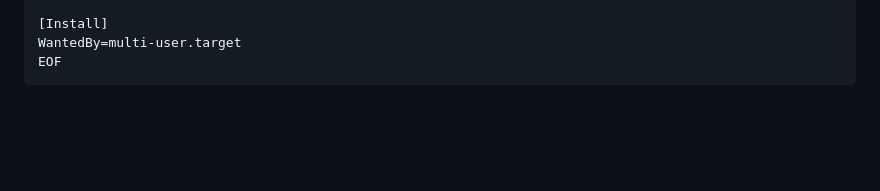
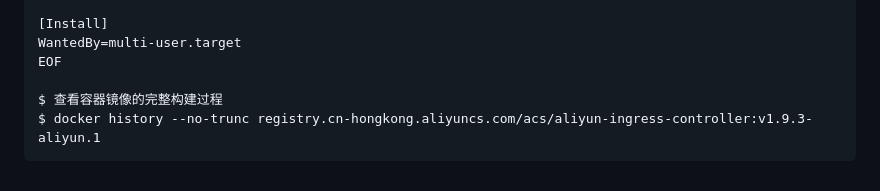
Before and after one commit to ahwhy/myCfgLib, a Markdown page: docker/doc/docker部署.md, the part around the change. GitHub-like rendering; blank space fills up the shorter version.

````diff
--- a/docker/doc/docker部署.md
+++ b/docker/doc/docker部署.md
@@ -105,4 +105,7 @@ TasksMax=infinity
 [Install]
 WantedBy=multi-user.target
 EOF
+
+$ 查看容器镜像的完整构建过程
+$ docker history --no-trunc registry.cn-hongkong.aliyuncs.com/acs/aliyun-ingress-controller:v1.9.3-aliyun.1
 ```
````
Also changed, not shown: kubernetes/doc/GPU.md (+4 -0 lines), linux/Linux内存分析与观测.md (+1 -0 lines).
